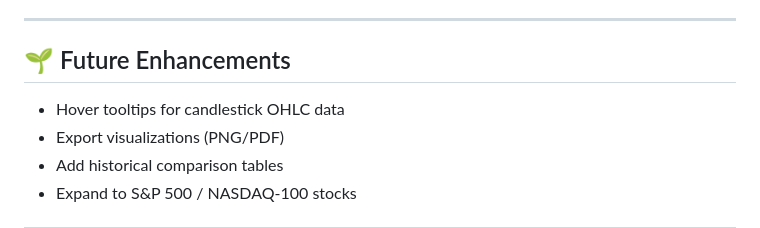
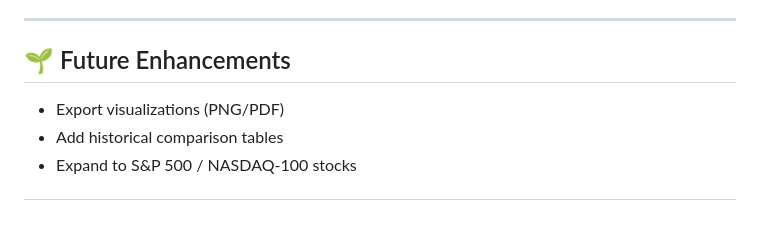
Before and after one commit to ishantkundra/NeuroStockViz, a Markdown page: README.md, the part around the change. Drawn GitHub-style.

```diff
--- a/README.md
+++ b/README.md
@@ -119,7 +119,6 @@ Go to: [http://localhost:5000](http://localhost:5000)
 
 ## 🌱 Future Enhancements
 
-- Hover tooltips for candlestick OHLC data
 - Export visualizations (PNG/PDF)
 - Add historical comparison tables
 - Expand to S&P 500 / NASDAQ-100 stocks
```
